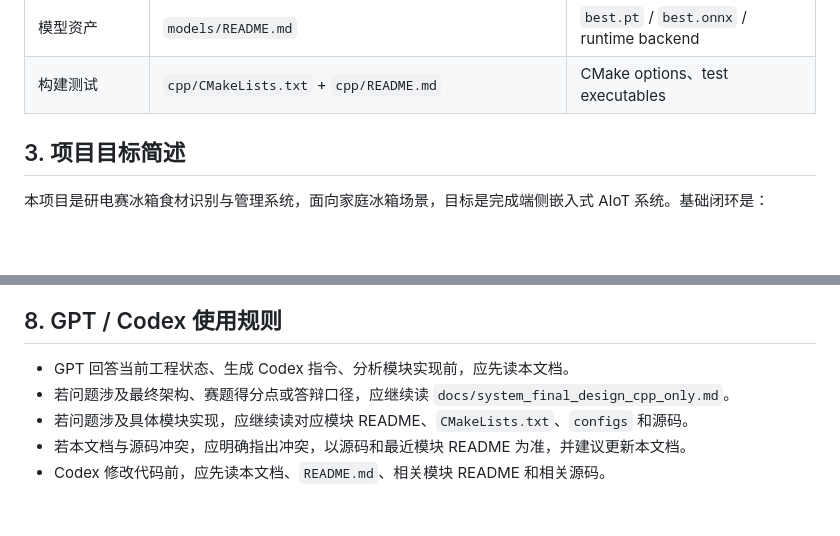
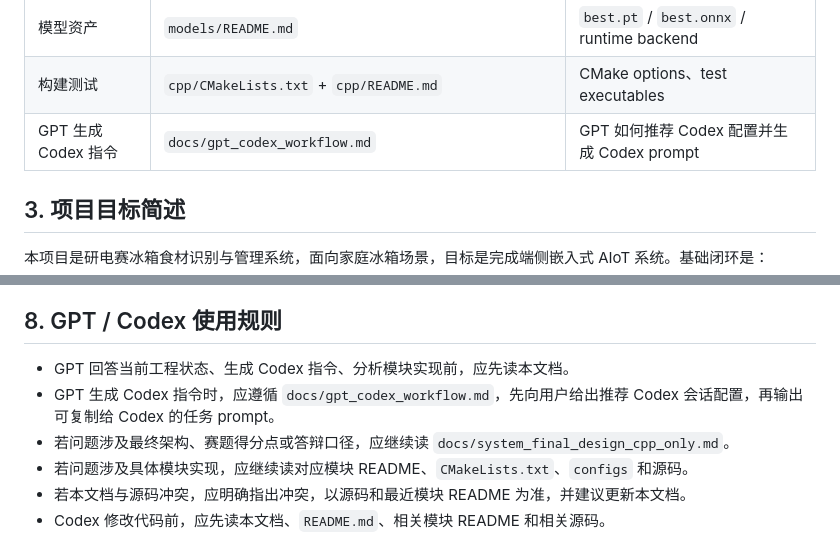
Before and after one commit to dk0113-Y/fridge-ingredient-management-system, a Markdown page: docs/project_baseline.md, 2 parts joined by grey strips. Drawn GitHub-style; blank space fills up the shorter version.

Commit message:
Add GPT Codex workflow guide

```diff
--- a/docs/project_baseline.md
+++ b/docs/project_baseline.md
@@ -28,6 +28,7 @@
 | Module 5 本地服务 | `docs/backend_api_cpp_only.md` + `cpp/README.md` | 目标接口与当前 local service facade |
 | 模型资产 | `models/README.md` | `best.pt` / `best.onnx` / runtime backend |
 | 构建测试 | `cpp/CMakeLists.txt` + `cpp/README.md` | CMake options、test executables |
+| GPT 生成 Codex 指令 | `docs/gpt_codex_workflow.md` | GPT 如何推荐 Codex 配置并生成 Codex prompt |
 
 ## 3. 项目目标简述
 
@@ -105,6 +106,7 @@
 ## 8. GPT / Codex 使用规则
 
 - GPT 回答当前工程状态、生成 Codex 指令、分析模块实现前，应先读本文档。
+- GPT 生成 Codex 指令时，应遵循 `docs/gpt_codex_workflow.md`，先向用户给出推荐 Codex 会话配置，再输出可复制给 Codex 的任务 prompt。
 - 若问题涉及最终架构、赛题得分点或答辩口径，应继续读 `docs/system_final_design_cpp_only.md`。
 - 若问题涉及具体模块实现，应继续读对应模块 README、`CMakeLists.txt`、`configs` 和源码。
 - 若本文档与源码冲突，应明确指出冲突，以源码和最近模块 README 为准，并建议更新本文档。
```
Also changed, not shown: docs/gpt_codex_workflow.md (added, +135 -0 lines).
